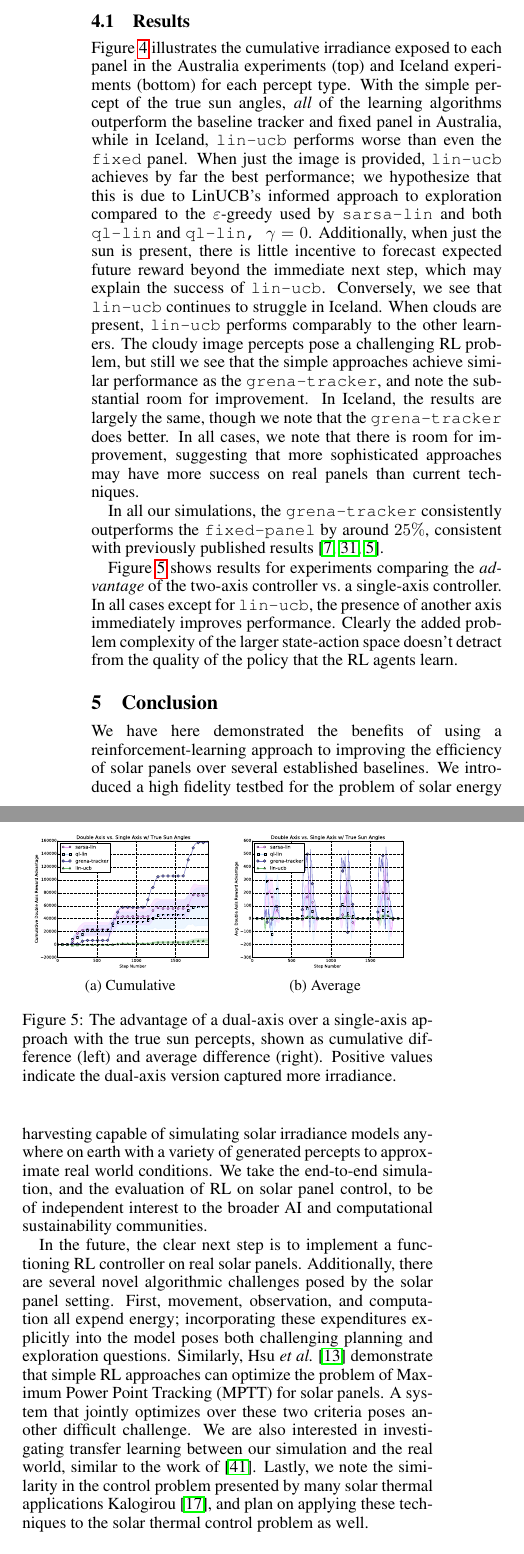
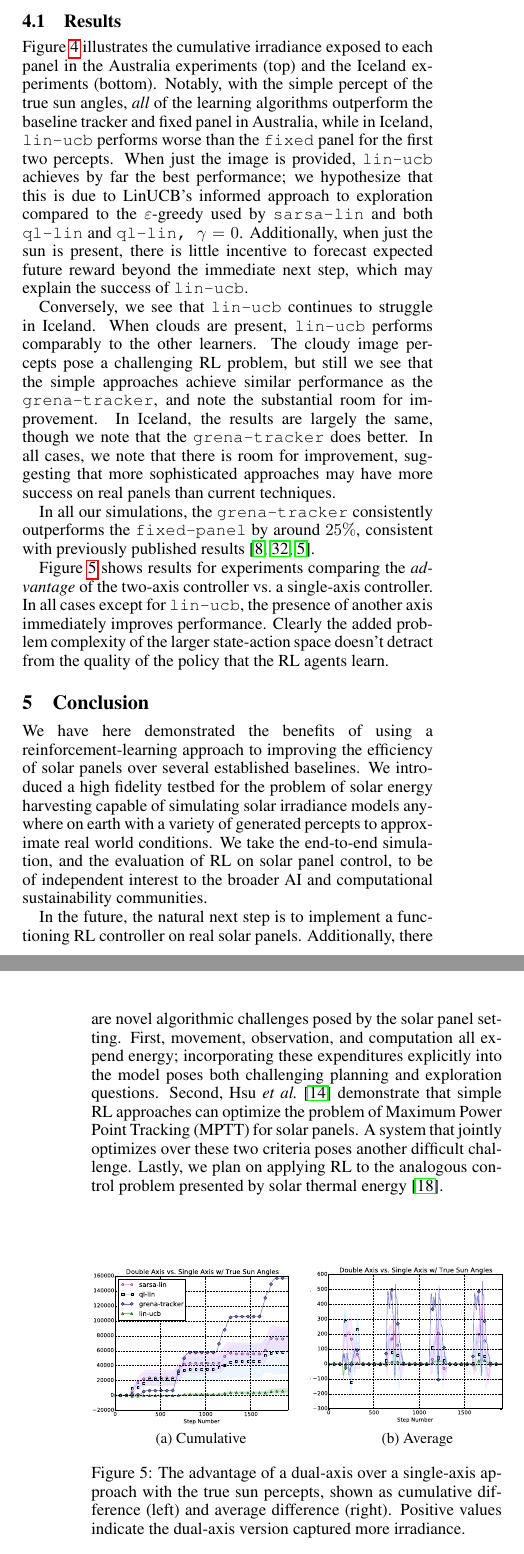
Before and after one commit to david-abel/solar_panels_rl, a LaTeX paper (paper/solarl.tex): two parts of the columns of page 6 of 7 before the commit and two parts of the columns of pages 5 and 6 of 7 after it, joined at a grey line, cut so that both start at the same text. Compiled offline with pdfLaTeX.

Commit message:
Paper done?

```diff
--- a/paper/solarl.tex
+++ b/paper/solarl.tex
@@ -374,3 +393,7 @@ In a separate experiment, we explore the performance difference between a single
+\label{fig:results}
+\end{center}
+\end{figure*}
+
 
 All of our code for running experiments and for reproducing results is publicly available.\footnote{{\it Link redacted during review.}} %\url{https://github.com/david-abel/solar_panels_rl/experiments}}.
 
@@ -381,37 +404,33 @@ All of our code for running experiments and for reproducing results is publicly
 % Results (Mildura)
 
 
-% Results (reykjavik)
-%\begin{figure*}
-%\begin{center}
-%
-%	\subfloat[True Sun Angles]{\includegraphics[scale=0.26]{figures/reykjavik/true_avg}} \hspace{1mm} % True sun angles percept.
-%	\subfloat[Bitmap of the Sky]{\includegraphics[scale=0.26]{figures/reykjavik/img_avg}} \hspace{1mm} % Sun image percept.
-%	\subfloat[Bitmap of the Cloudy Sky]{\includegraphics[scale=0.26]{figures/reykjavik/cloud_avg}} % Sun image w/ clouds percept.
-%\caption{Cumulative irradiance falling on the panel's surface given different percepts over eight days of learning in Reykjavik, Iceland in July of 2020.}
-%\label{fig:results_ice}
-%\end{center}
-%\end{figure*}
+% Results (single axis vs dual axis)
+\begin{figure}[!b]
+\begin{center}
+\subfloat[Cumulative]{\includegraphics[scale=0.23]{figures/saxis_vs_daxis_true_cumulative}}
+\subfloat[Average]{\includegraphics[scale=0.23]{figures/saxis_vs_daxis_true_avg}}
+\caption{The advantage of a dual-axis over a single-axis approach with the true sun percepts, shown as cumulative difference (left) and average difference (right). Positive values indicate the dual-axis version captured more irradiance.}
+\label{fig:results_axis}
+\end{center}
+\end{figure}
 
 
-Figure~\ref{fig:results} illustrates the cumulative irradiance exposed to each panel in the Australia experiments (top) and Iceland experiments (bottom) for each percept type. With the simple percept of the true sun angles, {\it all} of the learning algorithms outperform the baseline tracker and fixed panel in Australia, while in Iceland, \texttt{lin-ucb} performs worse than even the \texttt{fixed} panel. When just the image is provided, \texttt{lin-ucb} achieves by far the best performance; we hypothesize that this is due to LinUCB's informed approach to exploration compared to the $\varepsilon$-greedy used by \texttt{sarsa-lin} and both \texttt{ql-lin} and \texttt{ql-lin, $\gamma=0$}. Additionally, when just the sun is present, there is little incentive to forecast expected future reward beyond the immediate next step, which may explain the success of \texttt{lin-ucb}. Conversely, we see that \texttt{lin-ucb} continues to struggle in Iceland. When clouds are present, \texttt{lin-ucb} performs comparably to the other learners. The cloudy image percepts pose a challenging RL problem, but still we see that the simple approaches achieve similar performance as the \texttt{grena-tracker}, and note the substantial room for improvement. In Iceland, the results are largely the same, though we note that the \texttt{grena-tracker} does better. In all cases, we note that there is room for improvement, suggesting that more sophisticated approaches may have more success on real panels than current techniques.
+Figure~\ref{fig:results} illustrates the cumulative irradiance exposed to each panel in the Australia experiments (top) and the Iceland experiments (bottom). Notably, with the simple percept of the true sun angles, {\it all} of the learning algorithms outperform the baseline tracker and fixed panel in Australia, while in Iceland, \texttt{lin-ucb} performs worse than the \texttt{fixed} panel for the first two percepts. When just the image is provided, \texttt{lin-ucb} achieves by far the best performance; we hypothesize that this is due to LinUCB's informed approach to exploration compared to the $\varepsilon$-greedy used by \texttt{sarsa-lin} and both \texttt{ql-lin} and \texttt{ql-lin, $\gamma=0$}. Additionally, when just the sun is present, there is little incentive to forecast expected future reward beyond the immediate next step, which may explain the success of \texttt{lin-ucb}.
+
+ Conversely, we see that \texttt{lin-ucb} continues to struggle in Iceland. When clouds are present, \texttt{lin-ucb} performs comparably to the other learners. The cloudy image percepts pose a challenging RL problem, but still we see that the simple approaches achieve similar performance as the \texttt{grena-tracker}, and note the substantial room for improvement. In Iceland, the results are largely the same, though we note that the \texttt{grena-tracker} does better. In all cases, we note that there is room for improvement, suggesting that more sophisticated approaches may have more success on real panels than current techniques.
 
 In all our simulations, the \texttt{grena-tracker} consistently outperforms the \texttt{fixed-panel} by around $25\%$, consistent with previously published results~\cite{Eke2012,mousazadeh2009review,clifford2004design}. %We take this alignment as further support of the accuracy of our simulation.
 
 Figure~\ref{fig:results_axis} shows results for experiments comparing the {\it advantage} of the two-axis controller vs.\ a single-axis controller. In all cases except for \texttt{lin-ucb}, the presence of another axis immediately improves performance. Clearly the added problem complexity of the larger state-action space doesn't detract from the quality of the policy that the RL agents learn.
 
+
+
+
+
 %Figure~\ref{fig:results_rho} provides results comparing the effect of different reflective indices. Since the reflection isn't part of the observation received by any of the agents, we might not expect the
 
 
-% Results (single axis vs dual axis)
-\begin{figure}[!t]
-\begin{center}
-\subfloat[Cumulative]{\includegraphics[scale=0.2]{figures/saxis_vs_daxis_true_cumulative}}
-\subfloat[Average]{\includegraphics[scale=0.2]{figures/saxis_vs_daxis_true_avg}}
-\caption{The advantage of a dual-axis over a single-axis approach with the true sun percepts, shown as cumulative difference (left) and average difference (right). Positive values indicate the dual-axis version captured more irradiance.}
-\label{fig:results_axis}
-\end{center}
-\end{figure}
+
 
 
 
@@ -437,9 +455,9 @@ Figure~\ref{fig:results_axis} shows results for experiments comparing the {\it a
 
 We have here demonstrated the benefits of using a reinforcement-learning approach to improving the efficiency of solar panels over several established baselines. We introduced a high fidelity testbed for the problem of solar energy harvesting capable of simulating solar irradiance models anywhere on earth with a variety of generated percepts to approximate real world conditions. We take the end-to-end simulation, and the evaluation of RL on solar panel control, to be of independent interest to the broader AI and computational sustainability communities.
 
-In the future, the clear next step is to implement a functioning RL controller on real solar panels. Additionally, there are several novel algorithmic challenges posed by the solar panel setting. First, movement, observation, and computation all expend energy; incorporating these expenditures explicitly into the model poses both challenging planning and exploration questions. Similarly,~\citet{Hsu2015} demonstrate that simple RL approaches can optimize the problem of Maximum Power Point Tracking (MPTT) for solar panels. A system that jointly optimizes over these two criteria poses another difficult challenge.
-We are also interested in investigating transfer learning between our simulation and the real world, similar to the work of~\cite{Taylor2007}.
-Lastly, we note the similarity in the control problem presented by many solar thermal applications~\citet{kalogirou2004solar}, and plan on applying these techniques to the solar thermal control problem as well.
+In the future, the natural next step is to implement a functioning RL controller on real solar panels. Additionally, there are novel algorithmic challenges posed by the solar panel setting. First, movement, observation, and computation all expend energy; incorporating these expenditures explicitly into the model poses both challenging planning and exploration questions. Second,~\citet{Hsu2015} demonstrate that simple RL approaches can optimize the problem of Maximum Power Point Tracking (MPTT) for solar panels. A system that jointly optimizes over these two criteria poses another difficult challenge.
+%We are also interested in investigating transfer learning between our simulation and the real world, similar to the work of~\cite{Taylor2007}.
+Lastly, we plan on applying RL to the analogous control problem presented by solar thermal energy~\cite{kalogirou2004solar}.
 
 
 
```
Also changed, not shown: solar.bib (+8 -0 lines), paper/figures/mildura/l_cloud_cumulative.pdf, paper/figures/mildura/nl_cloud_cumulative.pdf, paper/figures/saxis_vs_daxis_true_avg.pdf, paper/figures/saxis_vs_daxis_true_cumulative.pdf, paper/solarl.tex (60 more changed lines).
